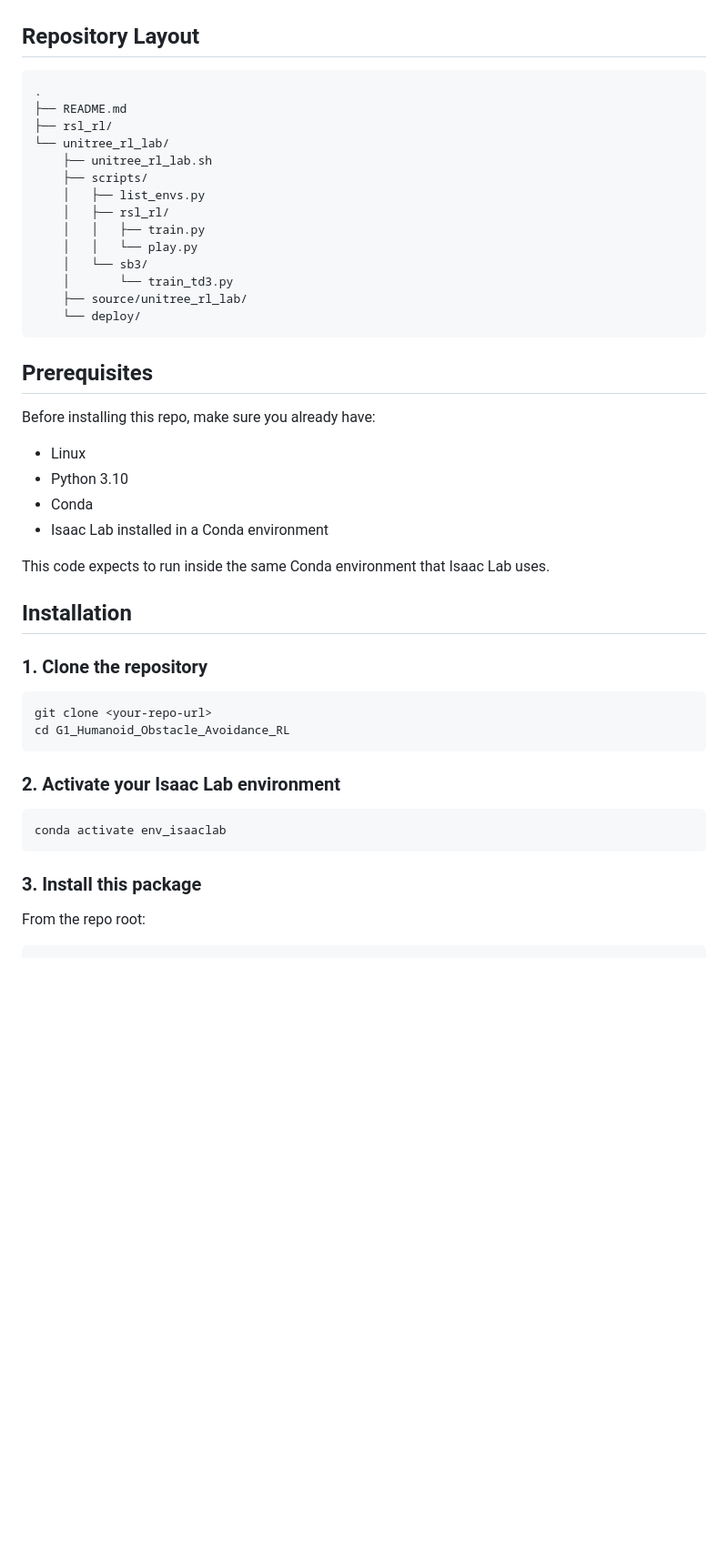
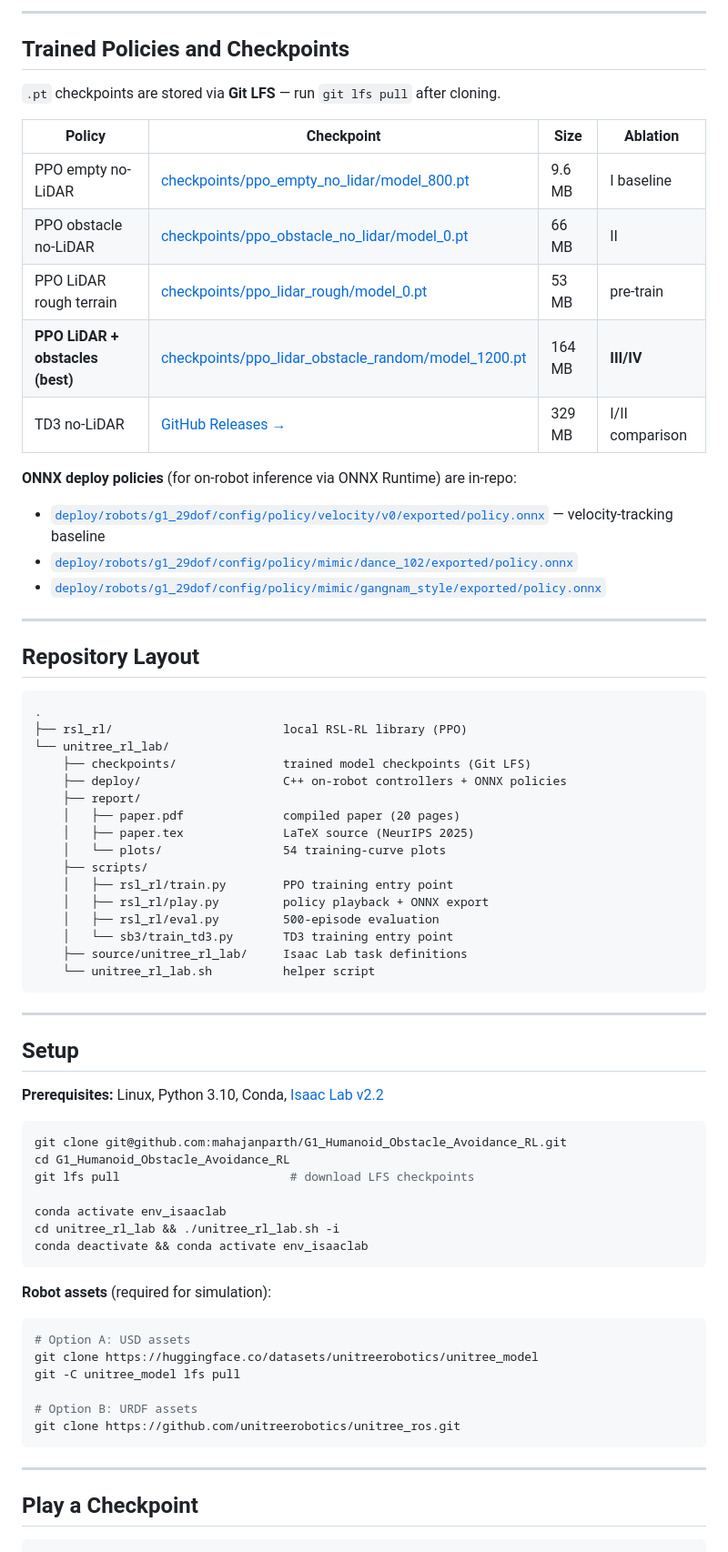
Before and after one commit to mahajanparth/G1_Humanoid_Obstacle_Avoidance_RL, a Markdown page: README.md, the part around one of its changes. Shown at 91% size. Drawn GitHub-style; blank space fills up the shorter version.

````diff
--- a/README.md
+++ b/README.md
@@ -9,52 +52,74 @@ This repository contains:
+---
+
+## Trained Policies and Checkpoints
+
+`.pt` checkpoints are stored via **Git LFS** — run `git lfs pull` after cloning.
+
+| Policy | Checkpoint | Size | Ablation |
+|---|---|---|---|
+| PPO empty no-LiDAR | [checkpoints/ppo_empty_no_lidar/model_800.pt](unitree_rl_lab/checkpoints/ppo_empty_no_lidar/model_800.pt) | 9.6 MB | I baseline |
+| PPO obstacle no-LiDAR | [checkpoints/ppo_obstacle_no_lidar/model_0.pt](unitree_rl_lab/checkpoints/ppo_obstacle_no_lidar/model_0.pt) | 66 MB | II |
+| PPO LiDAR rough terrain | [checkpoints/ppo_lidar_rough/model_0.pt](unitree_rl_lab/checkpoints/ppo_lidar_rough/model_0.pt) | 53 MB | pre-train |
+| **PPO LiDAR + obstacles (best)** | [checkpoints/ppo_lidar_obstacle_random/model_1200.pt](unitree_rl_lab/checkpoints/ppo_lidar_obstacle_random/model_1200.pt) | 164 MB | **III/IV** |
+| TD3 no-LiDAR | [GitHub Releases →](../../releases/tag/v1.0-checkpoints) | 329 MB | I/II comparison |
+
+**ONNX deploy policies** (for on-robot inference via ONNX Runtime) are in-repo:
+- [`deploy/robots/g1_29dof/config/policy/velocity/v0/exported/policy.onnx`](unitree_rl_lab/deploy/robots/g1_29dof/config/policy/velocity/v0/exported/policy.onnx) — velocity-tracking baseline
+- [`deploy/robots/g1_29dof/config/policy/mimic/dance_102/exported/policy.onnx`](unitree_rl_lab/deploy/robots/g1_29dof/config/policy/mimic/dance_102/exported/policy.onnx)
+- [`deploy/robots/g1_29dof/config/policy/mimic/gangnam_style/exported/policy.onnx`](unitree_rl_lab/deploy/robots/g1_29dof/config/policy/mimic/gangnam_style/exported/policy.onnx)
+
+---
 
 ## Repository Layout
 
 ```text
 .
-├── README.md
-├── rsl_rl/
+├── rsl_rl/                        local RSL-RL library (PPO)
 └── unitree_rl_lab/
-    ├── unitree_rl_lab.sh
+    ├── checkpoints/               trained model checkpoints (Git LFS)
+    ├── deploy/                    C++ on-robot controllers + ONNX policies
+    ├── report/
+    │   ├── paper.pdf              compiled paper (20 pages)
+    │   ├── paper.tex              LaTeX source (NeurIPS 2025)
+    │   └── plots/                 54 training-curve plots
     ├── scripts/
-    │   ├── list_envs.py
-    │   ├── rsl_rl/
-    │   │   ├── train.py
-    │   │   └── play.py
-    │   └── sb3/
-    │       └── train_td3.py
-    ├── source/unitree_rl_lab/
-    └── deploy/
+    │   ├── rsl_rl/train.py        PPO training entry point
+    │   ├── rsl_rl/play.py         policy playback + ONNX export
+    │   ├── rsl_rl/eval.py         500-episode evaluation
+    │   └── sb3/train_td3.py       TD3 training entry point
+    ├── source/unitree_rl_lab/     Isaac Lab task definitions
+    └── unitree_rl_lab.sh          helper script
 ```
 
-## Prerequisites
+---
 
-Before installing this repo, make sure you already have:
+## Setup
 
-- Linux
-- Python 3.10
-- Conda
-- Isaac Lab installed in a Conda environment
-
-This code expects to run inside the same Conda environment that Isaac Lab uses.
-
-## Installation
-
-### 1. Clone the repository
+**Prerequisites:** Linux, Python 3.10, Conda, [Isaac Lab v2.2](https://isaac-sim.github.io/IsaacLab/v2.2.0/source/setup/installation/binaries_installation.html)
 
 ```bash
-git clone <your-repo-url>
+git clone git@github.com:mahajanparth/G1_Humanoid_Obstacle_Avoidance_RL.git
 cd G1_Humanoid_Obstacle_Avoidance_RL
+git lfs pull                        # download LFS checkpoints
+
+conda activate env_isaaclab
+cd unitree_rl_lab && ./unitree_rl_lab.sh -i
+conda deactivate && conda activate env_isaaclab
 ```
 
-### 2. Activate your Isaac Lab environment
+**Robot assets** (required for simulation):
+```bash
+# Option A: USD assets
+git clone https://huggingface.co/datasets/unitreerobotics/unitree_model
+git -C unitree_model lfs pull
 
-```bash
-conda activate env_isaaclab
+# Option B: URDF assets
+git clone https://github.com/unitreerobotics/unitree_ros.git
 ```
 
-### 3. Install this package
+---
 
-From the repo root:
+## Play a Checkpoint
 
 ```bash
 cd unitree_rl_lab
````
Also changed, not shown: other parts of README.md (+97 -504 lines).
